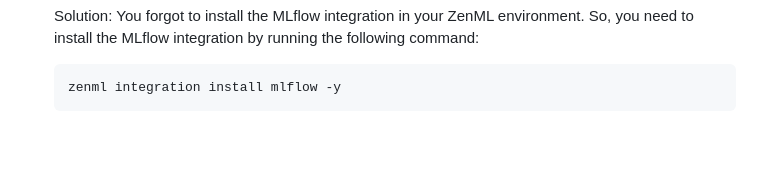
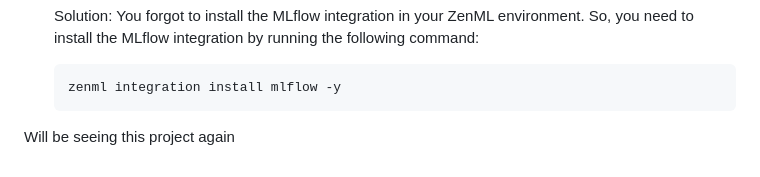
Before and after one commit to rishv1912/OLS-Regression, a Markdown page: README.md, the part around the change. Drawn GitHub-style; blank space fills up the shorter version.

Commit message:
finished this project

````diff
--- a/README.md
+++ b/README.md
@@ -250,3 +250,6 @@ streamlit run streamlit_app.py
    ```bash
    zenml integration install mlflow -y
    ```
+
+
+Will be seeing this project again
````
